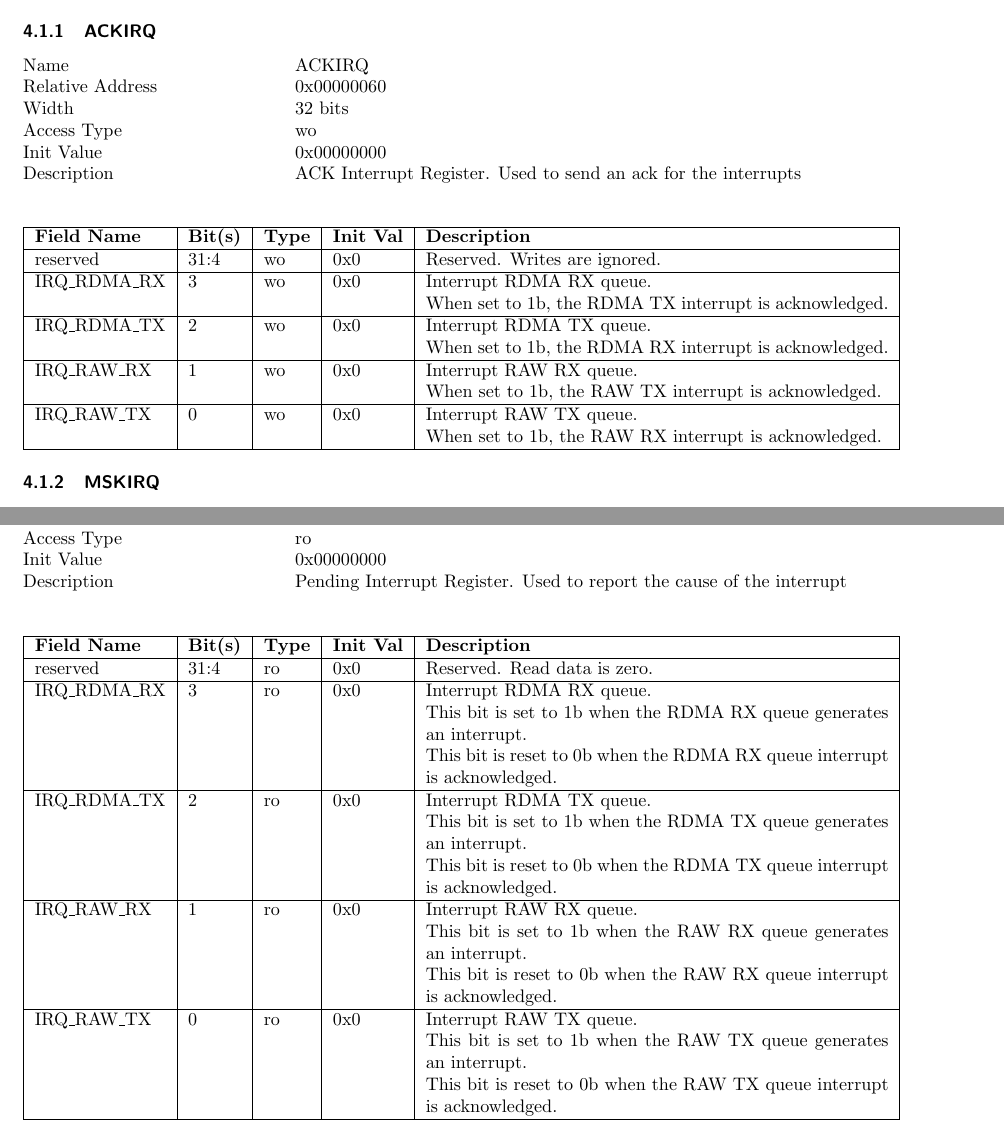
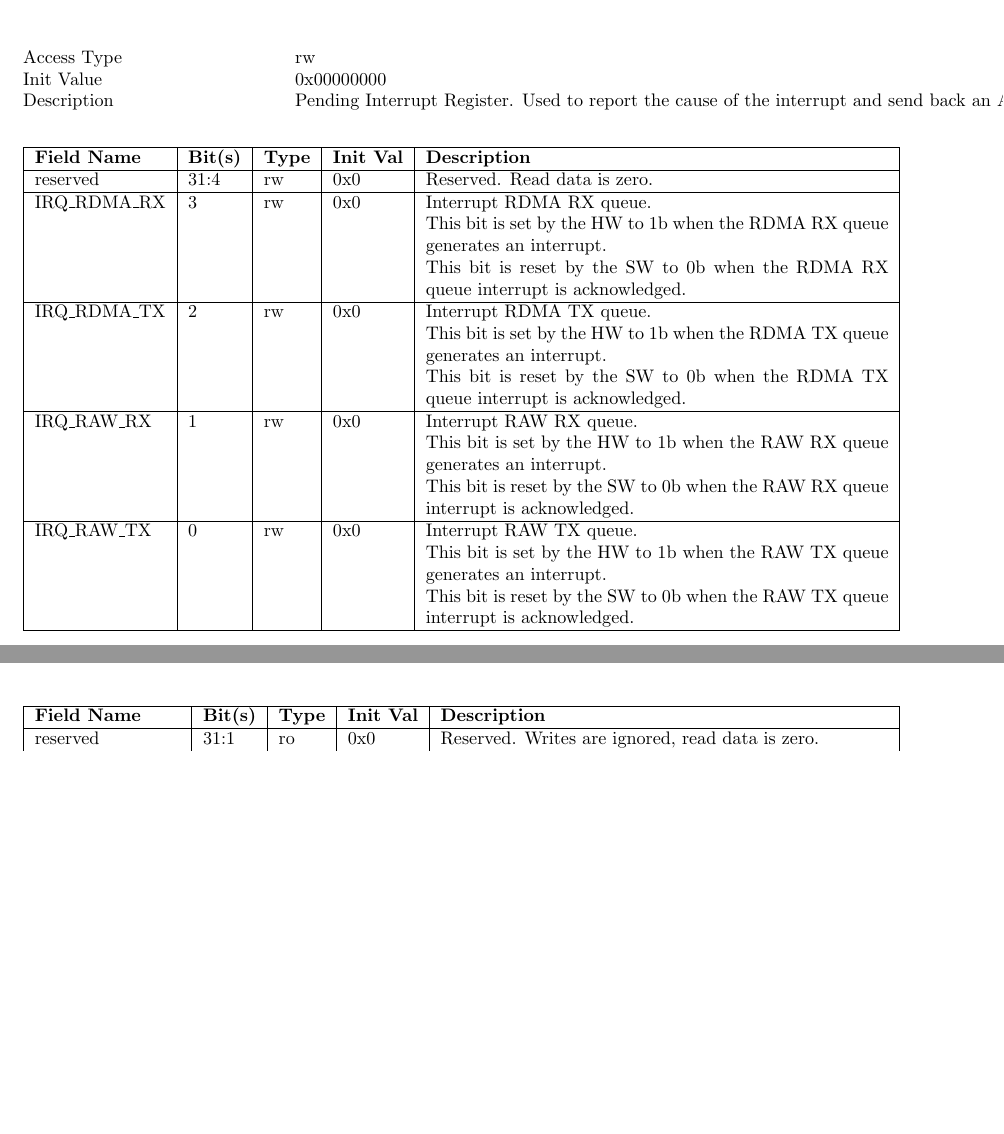
Before and after one commit to evidence/axiom-evi-nic, a LaTeX document (axiom_docs/datasheet/axiom_nic_datasheet.tex): two parts of pages 4 and 5 of 9 before the commit and two parts of pages 5 and 6 of 9 after it, joined at a grey line, cut at the place of the change, the shorter picture padded with empty space. Compiled offline with pdfLaTeX.

Commit message:
axiom-nic: remove ACKIRQ register

```diff
--- a/axiom_docs/datasheet/axiom_nic_datasheet.tex
+++ b/axiom_docs/datasheet/axiom_nic_datasheet.tex
@@ -309,29 +304,8 @@
-\subsubsection{ACKIRQ} \label{reg:ackirq}
-\begin{regdescription}
-	Name			\> ACKIRQ\\
-	Relative Address	\> 0x00000060\\
-	Width			\> 32 bits\\
-	Access Type		\> wo\\
-	Init Value		\> 0x00000000\\
-	Description		\> ACK Interrupt Register. Used to send an ack
-	                           for the interrupts\\
-\end{regdescription}
-\begin{regdetails}
-	\hline reserved & 31:4 & wo & 0x0 & Reserved. Writes are ignored.\\
-	\hline IRQ\_RDMA\_RX & 3 & wo & 0x0 & Interrupt RDMA RX queue.\\
-               & & & & When set to 1b, the RDMA TX interrupt is acknowledged.\\
-	\hline IRQ\_RDMA\_TX & 2 & wo & 0x0 & Interrupt RDMA TX queue.\\
-               & & & & When set to 1b, the RDMA RX interrupt is acknowledged.\\
-	\hline IRQ\_RAW\_RX & 1 & wo & 0x0 & Interrupt RAW RX queue.\\
-               & & & & When set to 1b, the RAW TX interrupt is acknowledged.\\
-	\hline IRQ\_RAW\_TX & 0 & wo & 0x0 & Interrupt RAW TX queue.\\
-               & & & & When set to 1b, the RAW RX interrupt is acknowledged.\\
-\end{regdetails}
 
 \subsubsection{MSKIRQ} \label{reg:mskirq}
 \begin{regdescription}
 	Name			\> MSKIRQ\\
-	Relative Address	\> 0x00000064\\
+	Relative Address	\> 0x00000060\\
 	Width			\> 32 bits\\
 	Access Type		\> rw\\
 	Init Value		\> 0x00000000\\
@@ -358,35 +332,36 @@
 \subsubsection{PNDIRQ} \label{reg:pndirq}
 \begin{regdescription}
 	Name			\> PNDIRQ\\
-	Relative Address	\> 0x00000068\\
+	Relative Address	\> 0x00000064\\
 	Width			\> 32 bits\\
-	Access Type		\> ro\\
+	Access Type		\> rw\\
 	Init Value		\> 0x00000000\\
 	Description		\> Pending Interrupt Register. Used to report
-	                           the cause of the interrupt\\
+	                           the cause of the interrupt and send back an
+	                           ACK, when the SW handles it.\\
 \end{regdescription}
 \begin{regdetails}
-	\hline reserved & 31:4 & ro & 0x0 & Reserved. Read data is zero.\\
-	\hline IRQ\_RDMA\_RX & 3 & ro & 0x0 & Interrupt RDMA RX queue.\\
-               & & & & This bit is set to 1b when the RDMA RX queue generates
-               an interrupt.\\
-               & & & & This bit is reset to 0b when the RDMA RX queue interrupt
-               is acknowledged.\\
-	\hline IRQ\_RDMA\_TX & 2 & ro & 0x0 & Interrupt RDMA TX queue.\\
-               & & & & This bit is set to 1b when the RDMA TX queue generates
-               an interrupt.\\
-               & & & & This bit is reset to 0b when the RDMA TX queue interrupt
-               is acknowledged.\\
-	\hline IRQ\_RAW\_RX & 1 & ro & 0x0 & Interrupt RAW RX queue.\\
-               & & & & This bit is set to 1b when the RAW RX queue generates
-               an interrupt.\\
-               & & & & This bit is reset to 0b when the RAW RX queue interrupt
-               is acknowledged.\\
-	\hline IRQ\_RAW\_TX & 0 & ro & 0x0 & Interrupt RAW TX queue.\\
-               & & & & This bit is set to 1b when the RAW TX queue generates
-               an interrupt.\\
-               & & & & This bit is reset to 0b when the RAW TX queue interrupt
-               is acknowledged.\\
+	\hline reserved & 31:4 & rw & 0x0 & Reserved. Read data is zero.\\
+	\hline IRQ\_RDMA\_RX & 3 & rw & 0x0 & Interrupt RDMA RX queue.\\
+               & & & & This bit is set by the HW to 1b when the RDMA RX queue
+               generates an interrupt.\\
+               & & & & This bit is reset by the SW to 0b when the RDMA RX queue
+               interrupt is acknowledged.\\
+	\hline IRQ\_RDMA\_TX & 2 & rw & 0x0 & Interrupt RDMA TX queue.\\
+               & & & & This bit is set by the HW to 1b when the RDMA TX queue
+               generates an interrupt.\\
+               & & & & This bit is reset by the SW to 0b when the RDMA TX queue
+               interrupt is acknowledged.\\
+	\hline IRQ\_RAW\_RX & 1 & rw & 0x0 & Interrupt RAW RX queue.\\
+               & & & & This bit is set by the HW to 1b when the RAW RX queue
+               generates an interrupt.\\
+               & & & & This bit is reset by the SW to 0b when the RAW RX queue
+               interrupt is acknowledged.\\
+	\hline IRQ\_RAW\_TX & 0 & rw & 0x0 & Interrupt RAW TX queue.\\
+               & & & & This bit is set by the HW to 1b when the RAW TX queue
+               generates an interrupt.\\
+               & & & & This bit is reset by the SW to 0b when the RAW TX queue
+               interrupt is acknowledged.\\
 \end{regdetails}
 
 
```
Also changed, not shown: axiom_docs/datasheet/axiom_nic_datasheet.tex (13 more changed lines), 2 other files.
